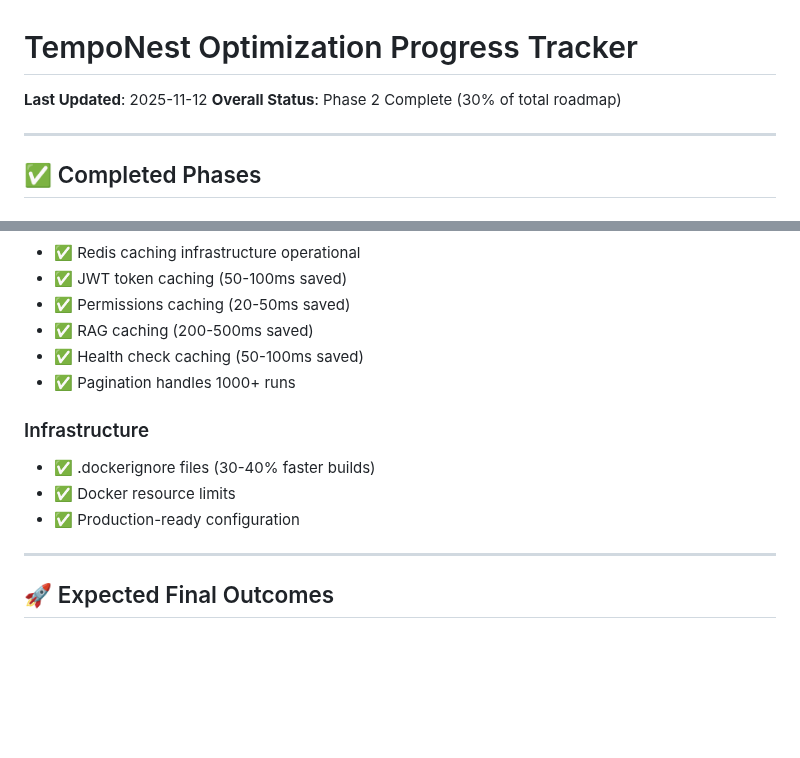
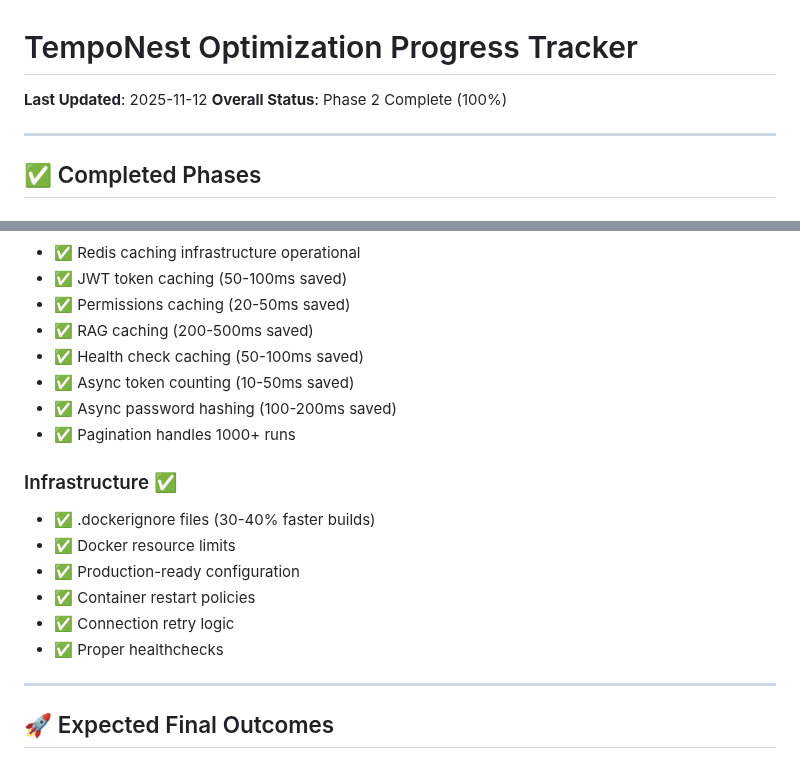
Before and after one commit to fmillanjs/temponest, a Markdown page: OPTIMIZATION_PROGRESS.md, 2 parts joined by grey strips. Drawn GitHub-style; blank space fills up the shorter version.

```diff
--- a/OPTIMIZATION_PROGRESS.md
+++ b/OPTIMIZATION_PROGRESS.md
@@ -1,7 +1,7 @@
 # TempoNest Optimization Progress Tracker
 
 **Last Updated**: 2025-11-12
-**Overall Status**: Phase 2 Complete (30% of total roadmap)
+**Overall Status**: Phase 2 Complete (100%)
 
 ---
 
@@ -341,12 +342,17 @@ Key tasks:
 - ✅ Permissions caching (20-50ms saved)
 - ✅ RAG caching (200-500ms saved)
 - ✅ Health check caching (50-100ms saved)
+- ✅ Async token counting (10-50ms saved)
+- ✅ Async password hashing (100-200ms saved)
 - ✅ Pagination handles 1000+ runs
 
-### Infrastructure
+### Infrastructure ✅
 - ✅ .dockerignore files (30-40% faster builds)
 - ✅ Docker resource limits
 - ✅ Production-ready configuration
+- ✅ Container restart policies
+- ✅ Connection retry logic
+- ✅ Proper healthchecks
 
 ---
 
```
Also changed, not shown: other parts of OPTIMIZATION_PROGRESS.md (+75 -74 lines).
